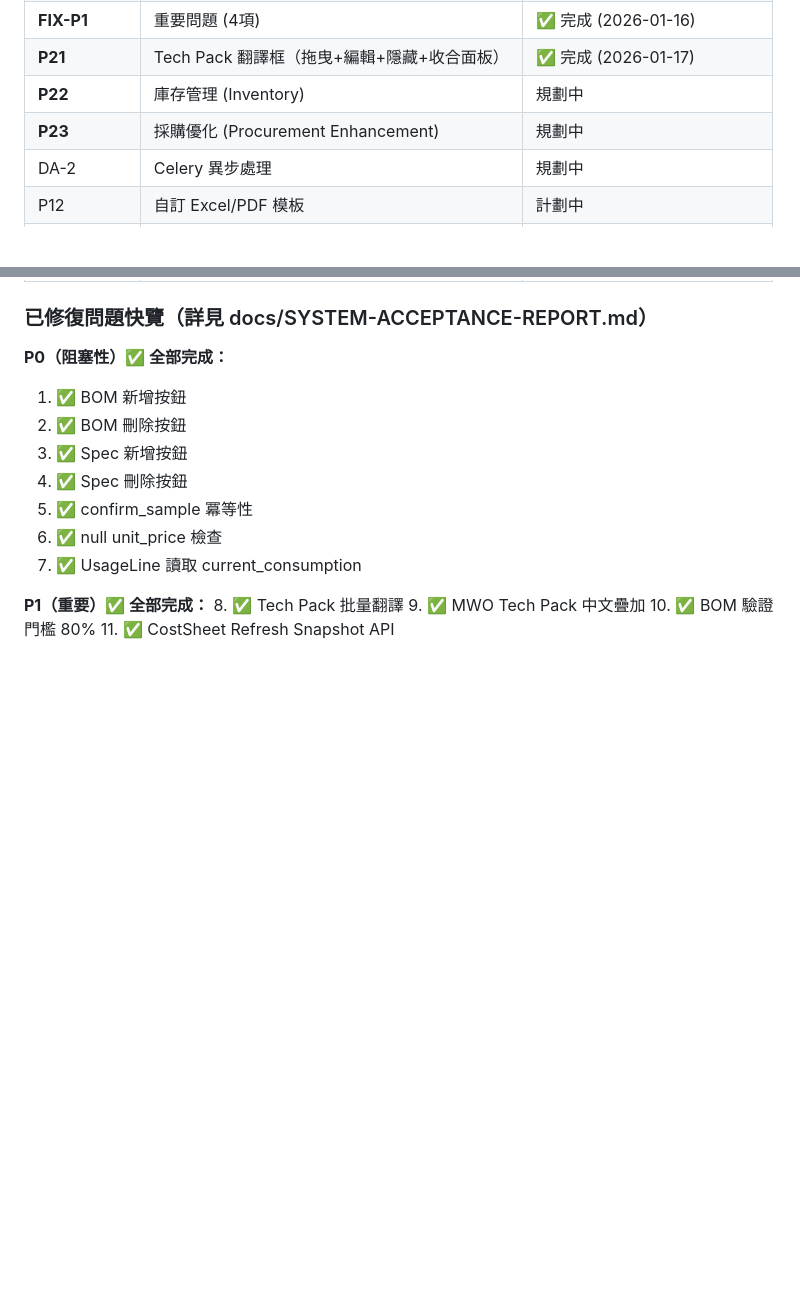
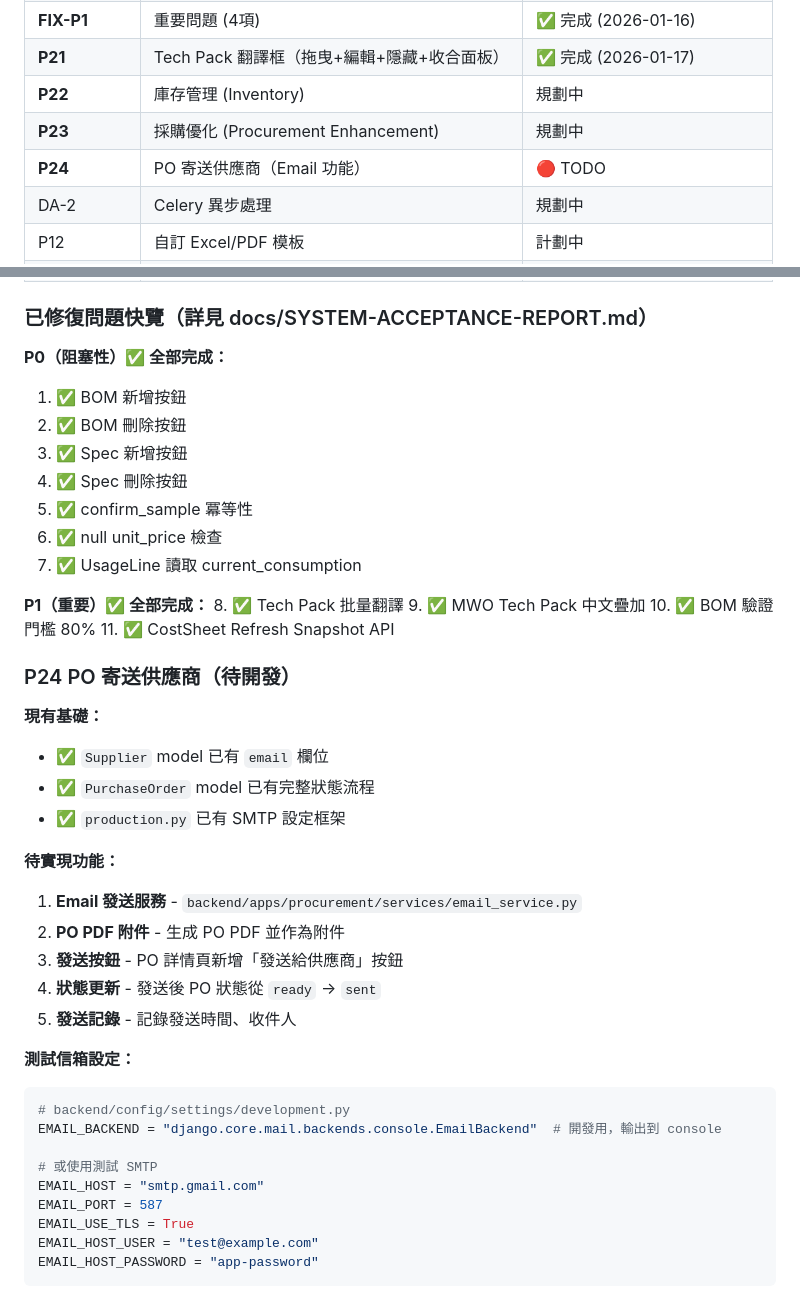
Before and after one commit to Amberh2616/Amberh2616-fashion-production-system, a Markdown page: Desktop/fashion-production-system/CLAUDE.md, 2 parts joined by grey strips. Rendered like a GitHub page; blank space fills up the shorter version.

Commit message:
docs: add P24 PO email to supplier as TODO
- Add P24 to TODO list for PO email sending feature
- Document existing infrastructure (Supplier.email, SMTP config)
- List pending implementation items:
  - Email sending service
  - PO PDF attachment
  - Send button UI
  - Status update (ready → sent)
  - Send history tracking
- Add test email configuration examples

Co-Authored-By: Claude Opus 4.5 <noreply@anthropic.com>

````diff
--- a/Desktop/fashion-production-system/CLAUDE.md
+++ b/Desktop/fashion-production-system/CLAUDE.md
@@ -233,6 +233,7 @@ draft → confirmed → materials_ordered → in_production → completed
 | **P21** | Tech Pack 翻譯框（拖曳+編輯+隱藏+收合面板）| ✅ 完成 (2026-01-17) |
 | **P22** | 庫存管理 (Inventory) | 規劃中 |
 | **P23** | 採購優化 (Procurement Enhancement) | 規劃中 |
+| **P24** | PO 寄送供應商（Email 功能）| 🔴 TODO |
 | DA-2 | Celery 異步處理 | 規劃中 |
 | P12 | 自訂 Excel/PDF 模板 | 計劃中 |
 | **SaaS-MVP** | 認證 + 數據隔離 + 前端登入 (11-16h) | 計劃中 |
@@ -255,3 +256,30 @@ draft → confirmed → materials_ordered → in_production → completed
 9. ✅ MWO Tech Pack 中文疊加
 10. ✅ BOM 驗證門檻 80%
 11. ✅ CostSheet Refresh Snapshot API
+
+### P24 PO 寄送供應商（待開發）
+
+**現有基礎：**
+- ✅ `Supplier` model 已有 `email` 欄位
+- ✅ `PurchaseOrder` model 已有完整狀態流程
+- ✅ `production.py` 已有 SMTP 設定框架
+
+**待實現功能：**
+1. **Email 發送服務** - `backend/apps/procurement/services/email_service.py`
+2. **PO PDF 附件** - 生成 PO PDF 並作為附件
+3. **發送按鈕** - PO 詳情頁新增「發送給供應商」按鈕
+4. **狀態更新** - 發送後 PO 狀態從 `ready` → `sent`
+5. **發送記錄** - 記錄發送時間、收件人
+
+**測試信箱設定：**
+```python
+# backend/config/settings/development.py
+EMAIL_BACKEND = "django.core.mail.backends.console.EmailBackend"  # 開發用，輸出到 console
+
+# 或使用測試 SMTP
+EMAIL_HOST = "smtp.gmail.com"
+EMAIL_PORT = 587
+EMAIL_USE_TLS = True
+EMAIL_HOST_USER = "test@example.com"
+EMAIL_HOST_PASSWORD = "app-password"
+```
````
